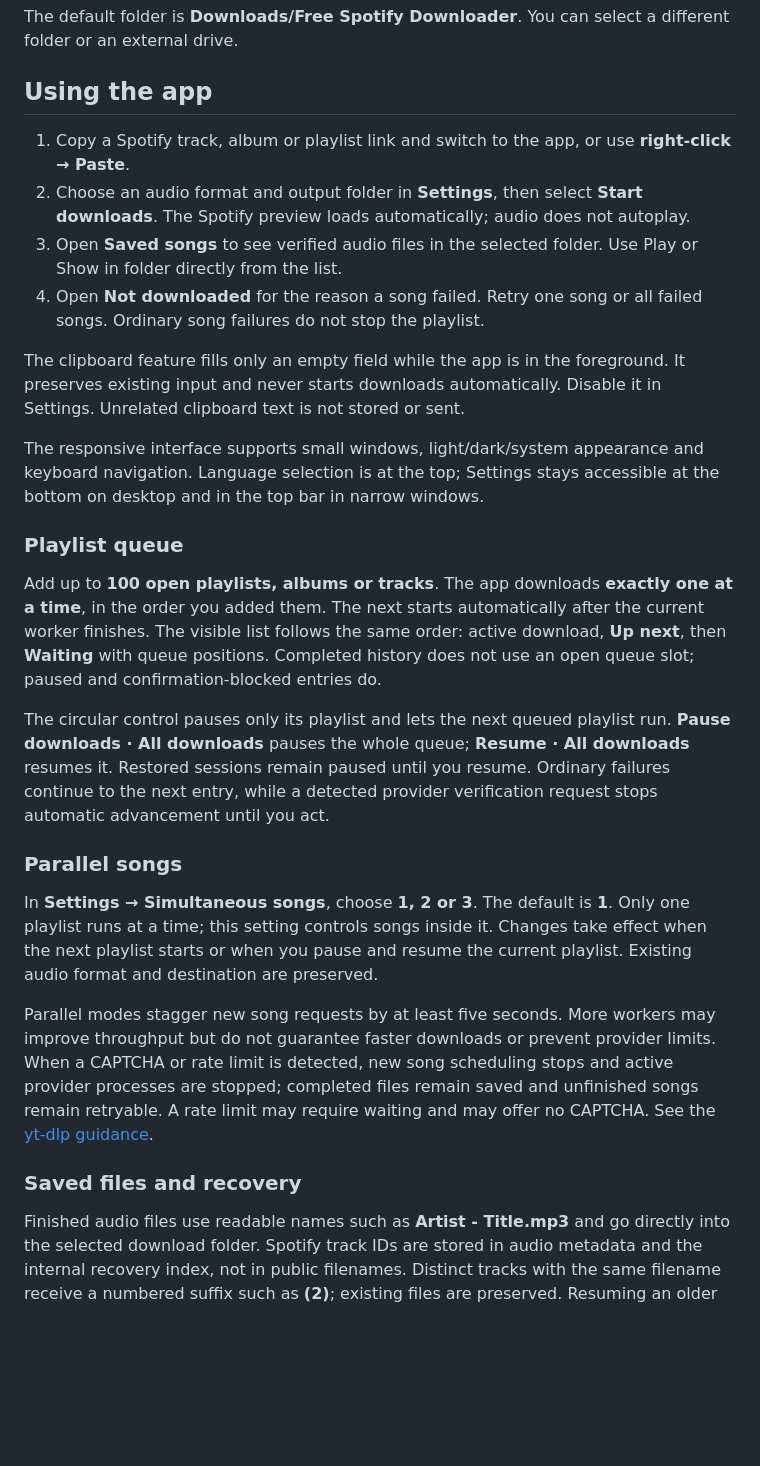
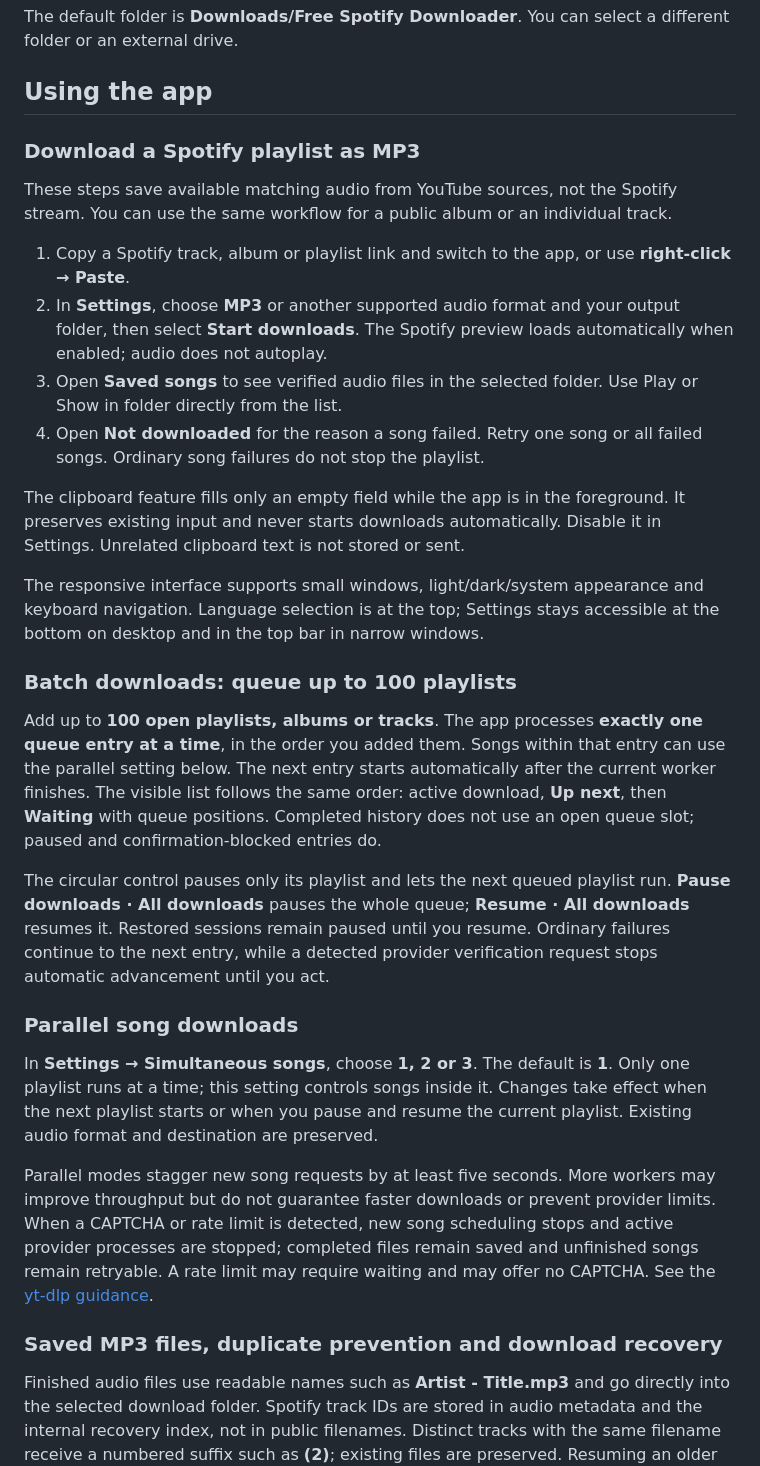
Before and after one commit to Reini101083/free-spotify-downloader, a Markdown page: README.md, the part around one of its changes. GitHub-like rendering; blank space fills up the shorter version.

```diff
--- a/README.md
+++ b/README.md
@@ -30,8 +45,12 @@ The default folder is **Downloads/Free Spotify Downloader**. You can select a di
 
 ## Using the app
 
+### Download a Spotify playlist as MP3
+
+These steps save available matching audio from YouTube sources, not the Spotify stream. You can use the same workflow for a public album or an individual track.
+
 1. Copy a Spotify track, album or playlist link and switch to the app, or use **right-click → Paste**.
-2. Choose an audio format and output folder in **Settings**, then select **Start downloads**. The Spotify preview loads automatically; audio does not autoplay.
+2. In **Settings**, choose **MP3** or another supported audio format and your output folder, then select **Start downloads**. The Spotify preview loads automatically when enabled; audio does not autoplay.
 3. Open **Saved songs** to see verified audio files in the selected folder. Use Play or Show in folder directly from the list.
 4. Open **Not downloaded** for the reason a song failed. Retry one song or all failed songs. Ordinary song failures do not stop the playlist.
 
@@ -39,19 +58,19 @@ The clipboard feature fills only an empty field while the app is in the foregrou
 
 The responsive interface supports small windows, light/dark/system appearance and keyboard navigation. Language selection is at the top; Settings stays accessible at the bottom on desktop and in the top bar in narrow windows.
 
-### Playlist queue
+### Batch downloads: queue up to 100 playlists
 
-Add up to **100 open playlists, albums or tracks**. The app downloads **exactly one at a time**, in the order you added them. The next starts automatically after the current worker finishes. The visible list follows the same order: active download, **Up next**, then **Waiting** with queue positions. Completed history does not use an open queue slot; paused and confirmation-blocked entries do.
+Add up to **100 open playlists, albums or tracks**. The app processes **exactly one queue entry at a time**, in the order you added them. Songs within that entry can use the parallel setting below. The next entry starts automatically after the current worker finishes. The visible list follows the same order: active download, **Up next**, then **Waiting** with queue positions. Completed history does not use an open queue slot; paused and confirmation-blocked entries do.
 
 The circular control pauses only its playlist and lets the next queued playlist run. **Pause downloads · All downloads** pauses the whole queue; **Resume · All downloads** resumes it. Restored sessions remain paused until you resume. Ordinary failures continue to the next entry, while a detected provider verification request stops automatic advancement until you act.
 
-### Parallel songs
+### Parallel song downloads
 
 In **Settings → Simultaneous songs**, choose **1, 2 or 3**. The default is **1**. Only one playlist runs at a time; this setting controls songs inside it. Changes take effect when the next playlist starts or when you pause and resume the current playlist. Existing audio format and destination are preserved.
 
 Parallel modes stagger new song requests by at least five seconds. More workers may improve throughput but do not guarantee faster downloads or prevent provider limits. When a CAPTCHA or rate limit is detected, new song scheduling stops and active provider processes are stopped; completed files remain saved and unfinished songs remain retryable. A rate limit may require waiting and may offer no CAPTCHA. See the [yt-dlp guidance](https://github.com/yt-dlp/yt-dlp/wiki/Extractors#common-youtube-errors).
 
-### Saved files and recovery
+### Saved MP3 files, duplicate prevention and download recovery
 
 Finished audio files use readable names such as **Artist - Title.mp3** and go directly into the selected download folder. Spotify track IDs are stored in audio metadata and the internal recovery index, not in public filenames. Distinct tracks with the same filename receive a numbered suffix such as **(2)**; existing files are preserved. Resuming an older job verifies and renames its legacy ID-suffixed files without downloading them again. Working files stay in the app's internal data directory. The Saved songs list and its counter refresh automatically as verified songs finish, including while the next playlist runs. Temporary files and invalid audio do not appear as saved songs. A playlist with zero successful files is marked **Failed**, never completed or partially saved.
 
```
Also changed, not shown: other parts of README.md (+66 -17 lines).
